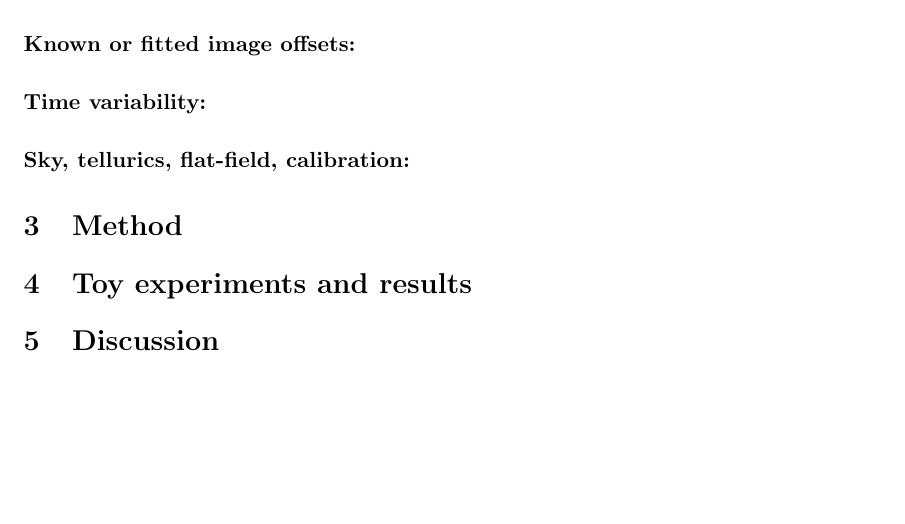
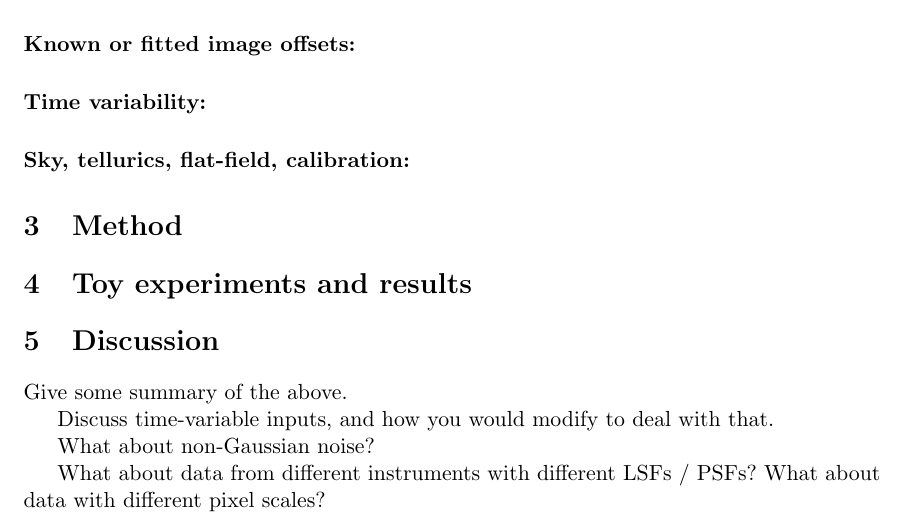
Before and after one commit to davidwhogg/NoDataInterpolation, a LaTeX paper (main.tex): part of page 2 of 2, cut so that both start at the same text, the shorter picture padded with empty space. Compiled offline with pdfLaTeX.

Commit message:
notes to self

```diff
--- a/main.tex
+++ b/main.tex
@@ -66,4 +66,12 @@ Hello World!
 
 \section{Discussion}
 
+Give some summary of the above.
+
+Discuss time-variable inputs, and how you would modify to deal with that.
+
+What about non-Gaussian noise?
+
+What about data from different instruments with different LSFs / PSFs? What about data with different pixel scales?
+
 \end{document}
```
